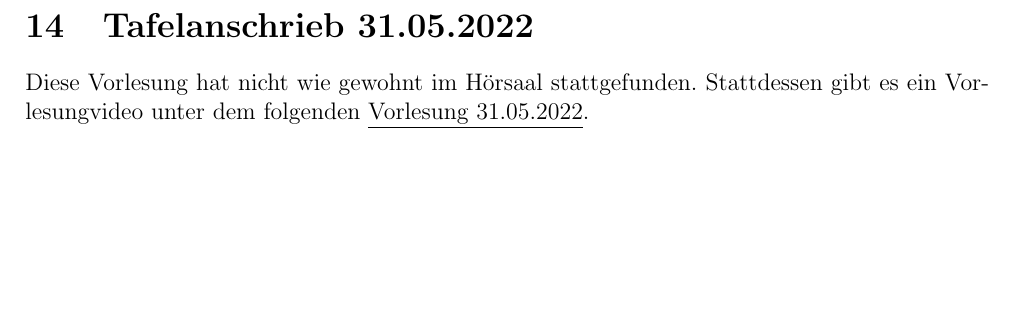
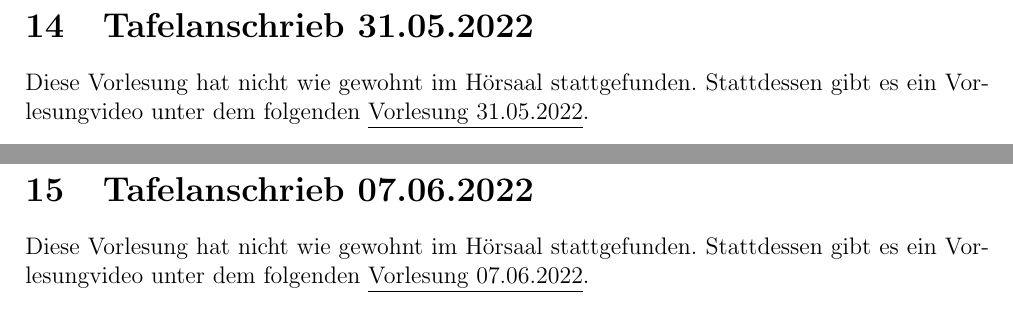
Before and after one commit to mbweitner/dap2Tafelanschrieb, a LaTeX document (Tafelanschriebe/main.tex, which reads Tafelanschriebe/2022.06.07/2022.06.07.tex): part of page 28 of 28 before the commit and two parts of pages 28 and 29 of 30 after it, the two joined at a grey line, cut so that both start at the same text, the shorter picture padded with empty space. Compiled offline with pdfLaTeX.

Commit message:
Tafelanschriebe 07.06.22 und 09.06.22 hinzugefügt

```diff
--- /dev/null
+++ b/Tafelanschriebe/2022.06.07/2022.06.07.tex
@@ -0,0 +1,3 @@
+Diese Vorlesung hat nicht wie gewohnt im Hörsaal stattgefunden.
+Stattdessen gibt es ein Vorlesungvideo unter dem folgenden
+\href{https://ls2-web.cs.tu-dortmund.de/~mamicoja/dap2/videos/lec_dijkstra.mp4}{\underline{Vorlesung 07.06.2022}}.
--- a/Tafelanschriebe/main.tex
+++ b/Tafelanschriebe/main.tex
@@ -77,5 +77,11 @@
 \newpage
 \section{Tafelanschrieb 31.05.2022}
 \input{2022.05.31/2022.05.31}
+\newpage
+\section{Tafelanschrieb 07.06.2022}
+\input{2022.06.07/2022.06.07}
+\newpage
+\section{Tafelanschrieb 09.06.2022}
+\input{2022.06.09/2022.06.09}
 
 \end{document}
```
Also changed, not shown: Tafelanschriebe/2022.06.09/2022.06.09.tex (added, +3 -0 lines), Tafelanschriebe/main.pdf.
